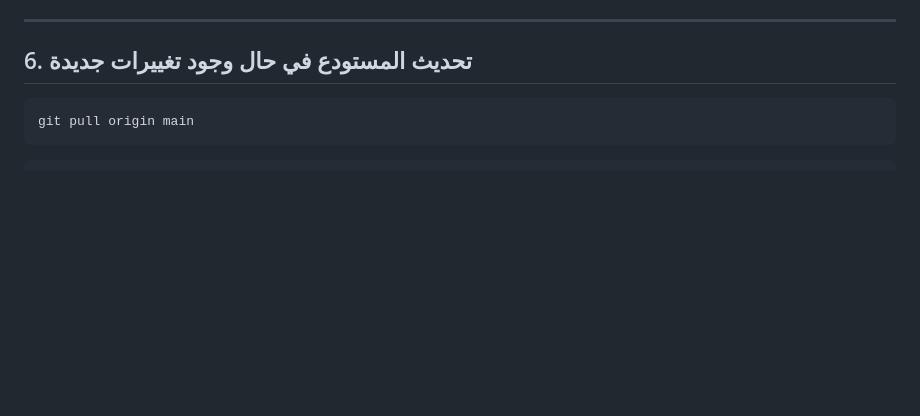
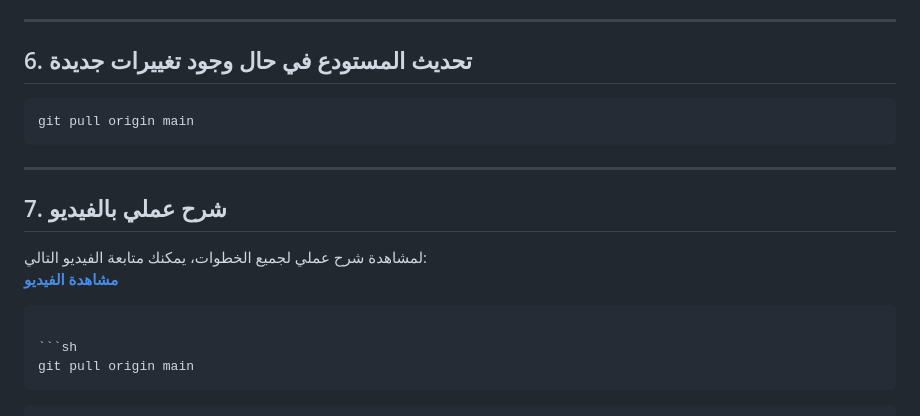
Before and after one commit to re4yo/re4yo.github.io, a Markdown page: README.md, the part around the change. Drawn GitHub-style; blank space fills up the shorter version.

````diff
--- a/README.md
+++ b/README.md
@@ -71,6 +71,17 @@ git push
 ---
 
 ## 6. تحديث المستودع في حال وجود تغييرات جديدة
+```sh
+git pull origin main
+```
+
+---
+
+## 7. شرح عملي بالفيديو
+لمشاهدة شرح عملي لجميع الخطوات، يمكنك متابعة الفيديو التالي:
+[**مشاهدة الفيديو**](https://mega.nz/file/MqhlASiQ#ihOzpDlEq8wCj6Q0qh0kywXxW765yt_Zh1GjuPRUEbk)
+```
+
 ```sh
 git pull origin main
 ```
````
